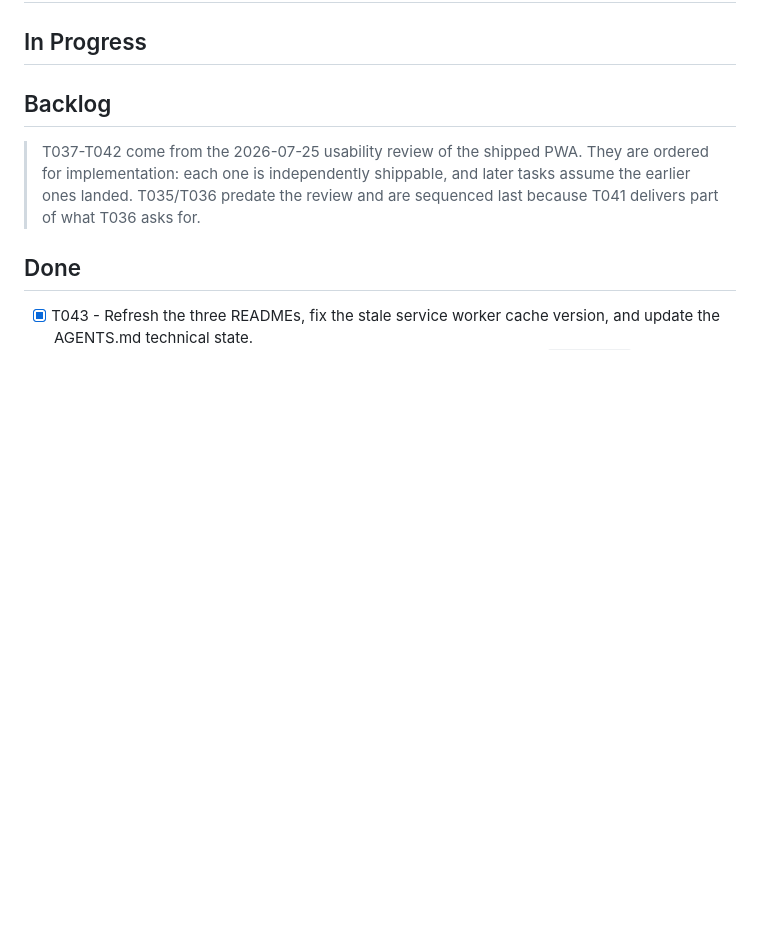
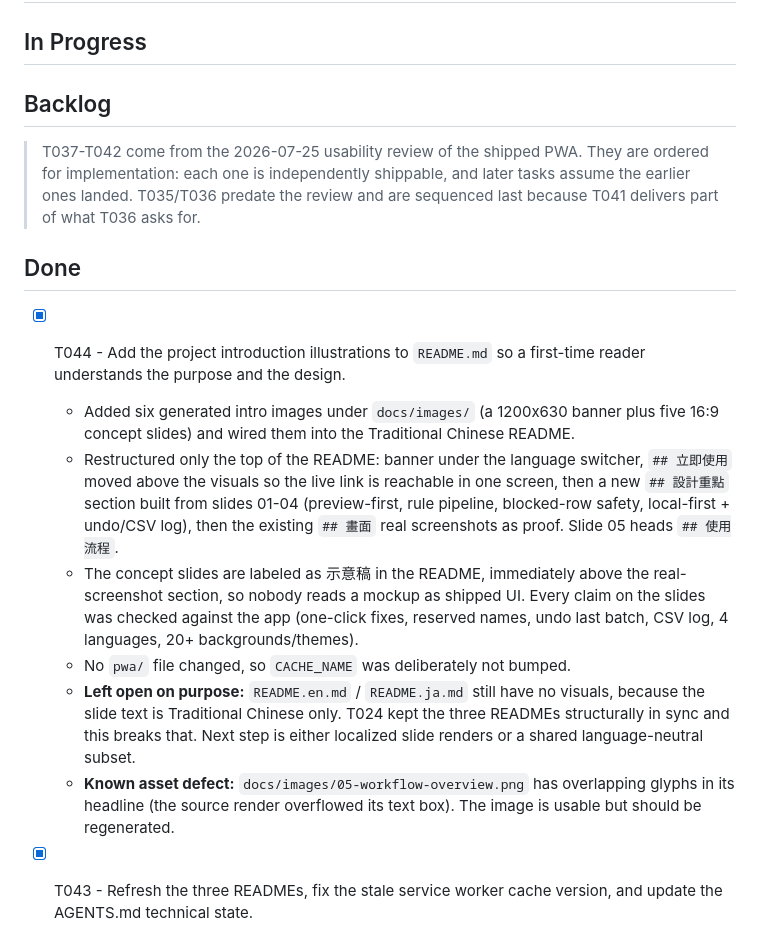
Before and after one commit to yoyoCadence/Batch-file-renamer, a Markdown page: tasks.md, the part around the change. GitHub-like rendering; blank space fills up the shorter version.

```diff
--- a/tasks.md
+++ b/tasks.md
@@ -15,6 +15,14 @@ Use this file as the lightweight task board for this project unless the project
 
 
 ## Done
+
+- [x] T044 - Add the project introduction illustrations to `README.md` so a first-time reader understands the purpose and the design.
+  - Added six generated intro images under `docs/images/` (a 1200x630 banner plus five 16:9 concept slides) and wired them into the Traditional Chinese README.
+  - Restructured only the top of the README: banner under the language switcher, `## 立即使用` moved above the visuals so the live link is reachable in one screen, then a new `## 設計重點` section built from slides 01-04 (preview-first, rule pipeline, blocked-row safety, local-first + undo/CSV log), then the existing `## 畫面` real screenshots as proof. Slide 05 heads `## 使用流程`.
+  - The concept slides are labeled as 示意稿 in the README, immediately above the real-screenshot section, so nobody reads a mockup as shipped UI. Every claim on the slides was checked against the app (one-click fixes, reserved names, undo last batch, CSV log, 4 languages, 20+ backgrounds/themes).
+  - No `pwa/` file changed, so `CACHE_NAME` was deliberately not bumped.
+  - **Left open on purpose:** `README.en.md` / `README.ja.md` still have no visuals, because the slide text is Traditional Chinese only. T024 kept the three READMEs structurally in sync and this breaks that. Next step is either localized slide renders or a shared language-neutral subset.
+  - **Known asset defect:** `docs/images/05-workflow-overview.png` has overlapping glyphs in its headline (the source render overflowed its text box). The image is usable but should be regenerated.
 
 - [x] T043 - Refresh the three READMEs, fix the stale service worker cache version, and update the AGENTS.md technical state.
   - **Found and fixed a real shipping bug while doing the docs pass.** `CACHE_NAME` was still `batch-file-renamer-v6` after T035-T042 changed `index.html` and every file under `assets/`. The service worker's fetch handler is cache-first with no revalidation, and a browser only installs a new worker when `service-worker.js` itself changes bytes — so every returning user would have kept serving the old build and seen none of those eight changes. Bumped to v7 and verified in a real browser that the app registers and caches under the new name.
```
Also changed, not shown: CHANGELOG.md (+6 -0 lines), README.md (+50 -11 lines), docs/images/01-hero-preview-first.png (added), docs/images/02-rules-live-preview.png (added), docs/images/03-safety-before-execution.png (added), docs/images/04-local-first-undo-log.png (added), docs/images/05-workflow-overview.png (added), docs/images/thumbnail.png (added).
